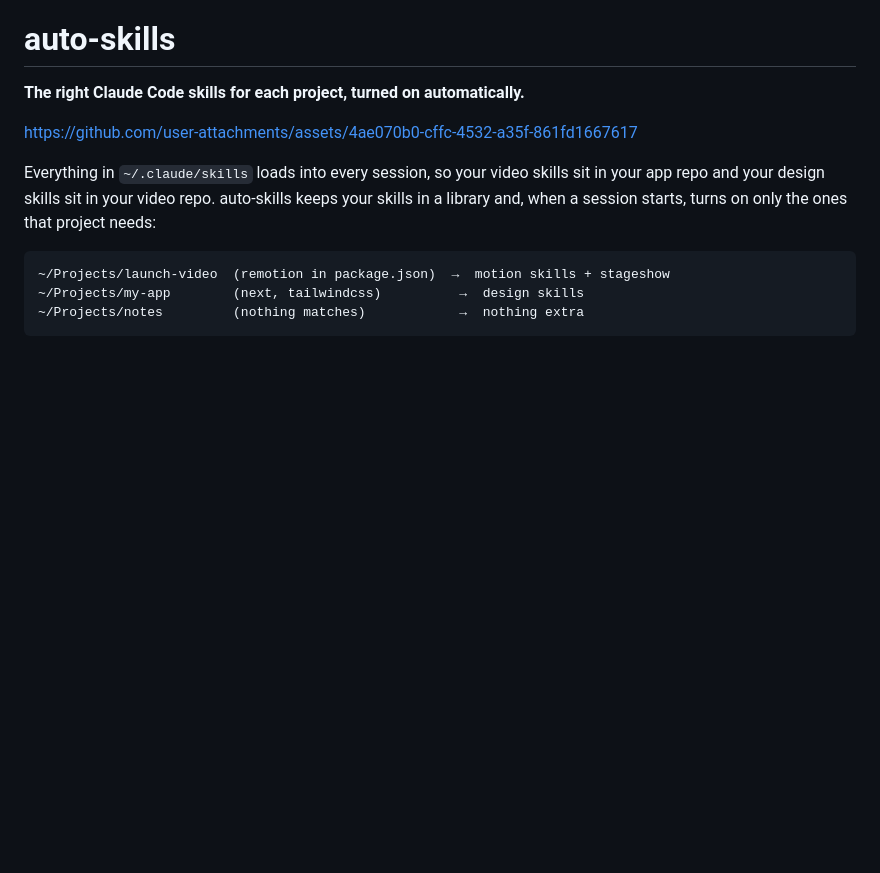
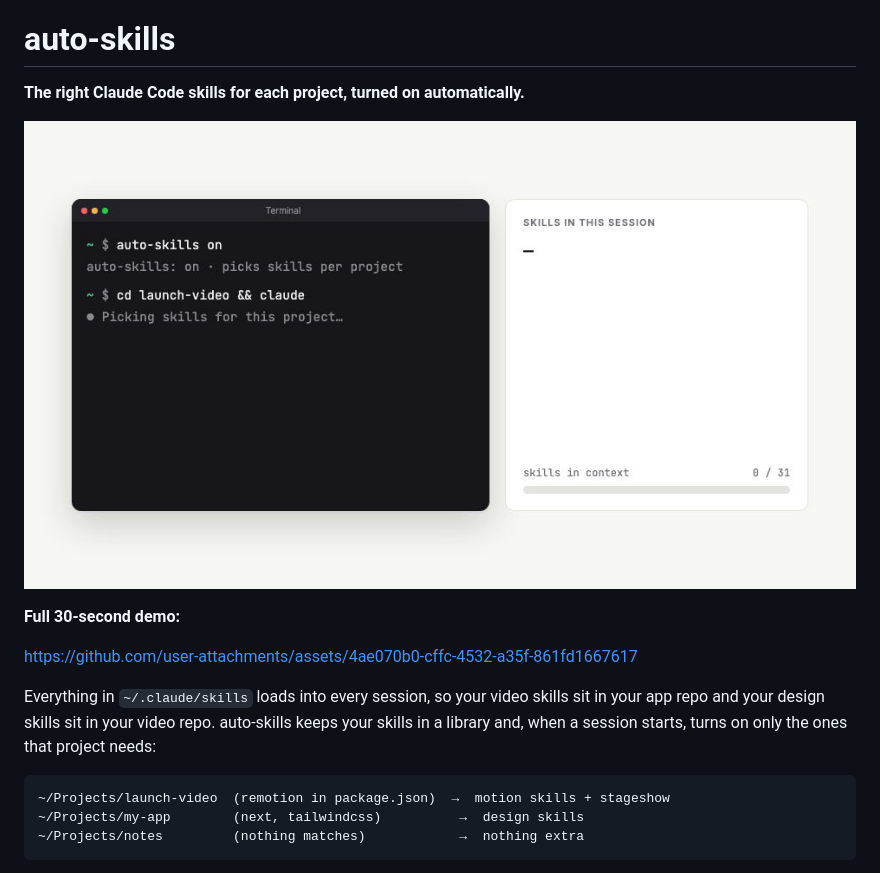
Before and after one commit to anthonyych4n/auto-skills, a Markdown page: README.md, the part around the change. GitHub-like rendering; pictures changed too: media/auto-skills-swap.gif (added); blank space fills up the shorter version.

Commit message:
README: looping GIF of the skill swap above the full video
Co-Authored-By: Claude Opus 5.5 <noreply@anthropic.com>

```diff
--- a/README.md
+++ b/README.md
@@ -1,6 +1,10 @@
 # auto-skills
 
 **The right Claude Code skills for each project, turned on automatically.**
+
+![auto-skills: a Remotion project gets video skills, then a Next.js app swaps in design skills](media/auto-skills-swap.gif)
+
+**Full 30-second demo:**
 
 https://github.com/user-attachments/assets/4ae070b0-cffc-4532-a35f-861fd1667617
 
```
Also changed, not shown: 1 other file.
